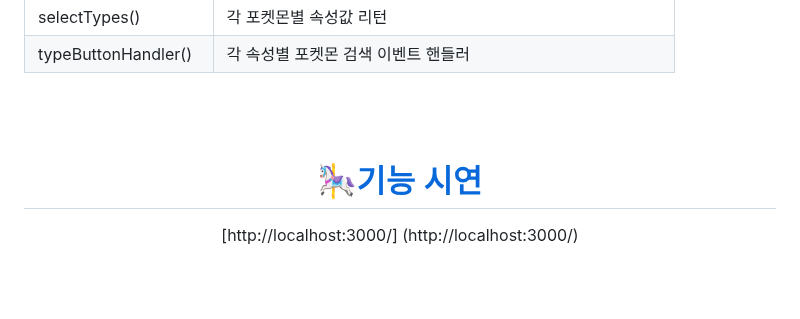
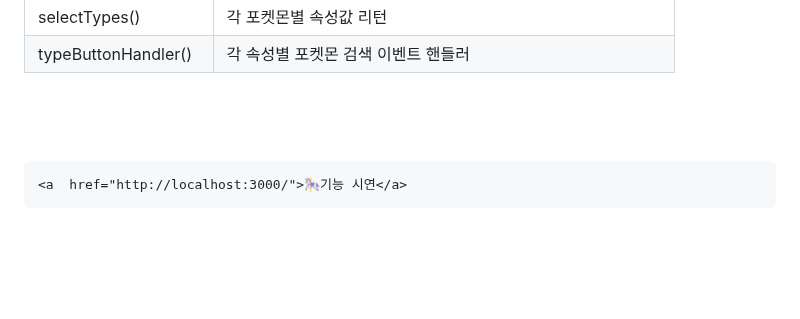
Before and after one commit to woorifisa-service-dev-2nd/frontend-2nd-pokedex, a Markdown page: README.md, the part around the change. GitHub-like rendering.

```diff
--- a/README.md
+++ b/README.md
@@ -98,9 +98,8 @@ slack을 주로하여 소통하였고  ESLint, pretteir 세팅 과정 등 정리
 <br/>
 <br/>
 
-<div align="center">
-	<a  href="http://localhost:3000/"><h1>🎠기능 시연</h1></a>
-	[http://localhost:3000/] (http://localhost:3000/)
+### <div align="center">
+	<a  href="http://localhost:3000/">🎠기능 시연</a>
 </div>
 
 
```
